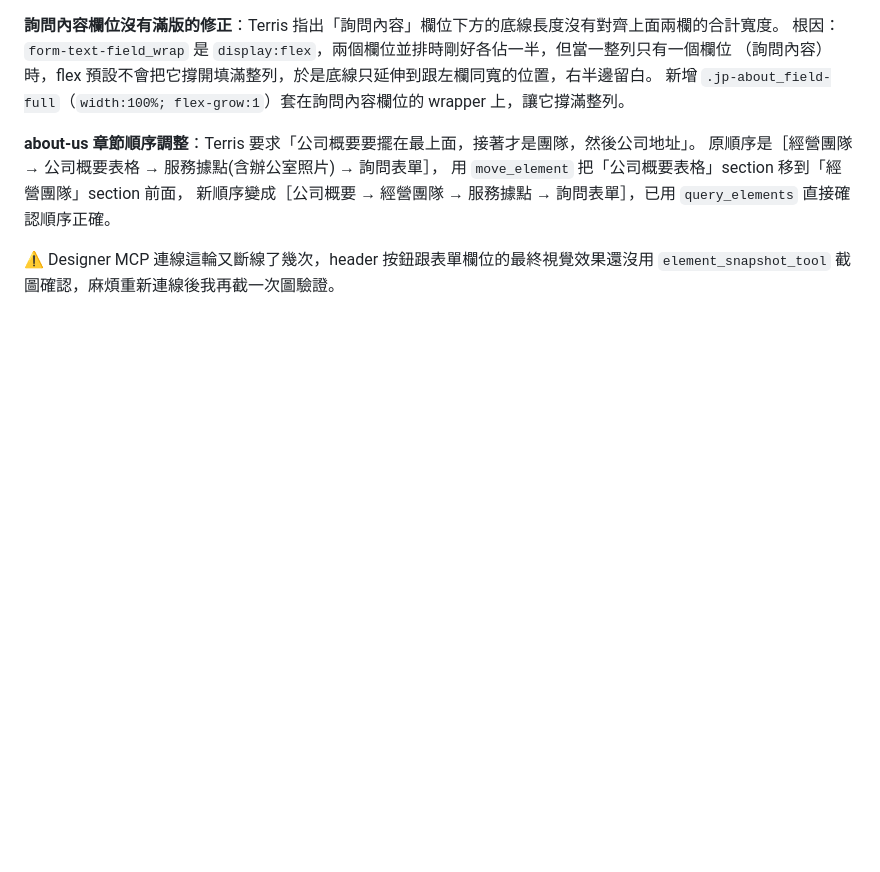
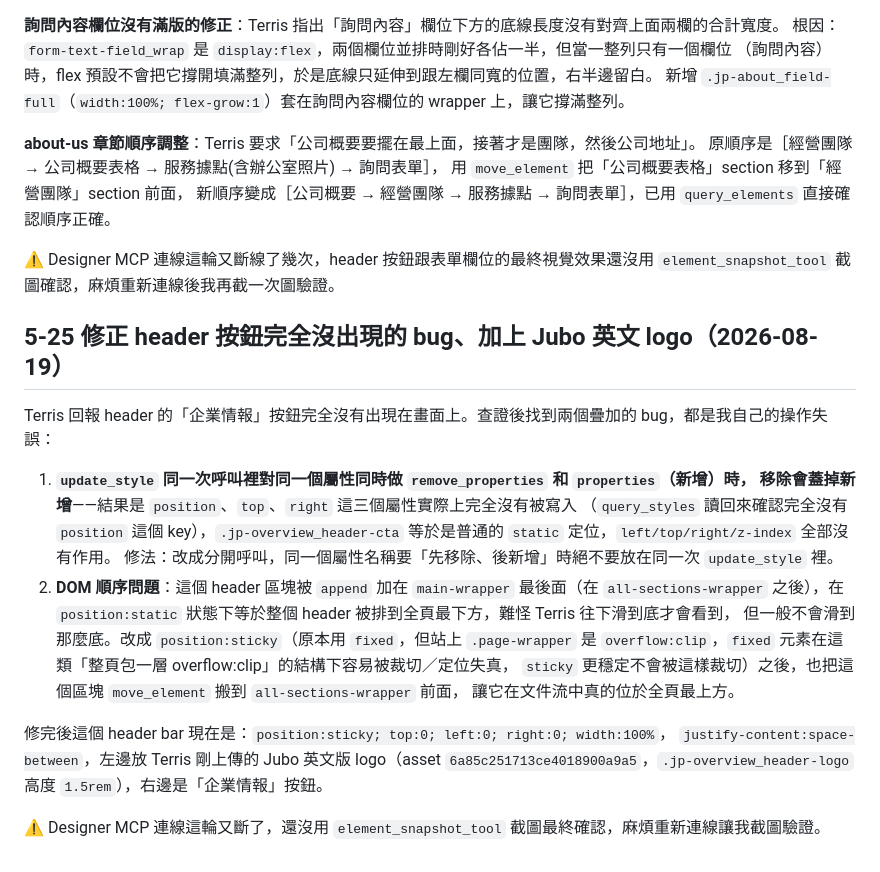
Before and after one commit to TerrisLiao/jubo-webflow, a Markdown page: JP_COMPANY_REDESIGN_HANDOFF.md, the part around the change. GitHub-like rendering; blank space fills up the shorter version.

Commit message:
fix: header button was never actually positioned, add Jubo logo
Root cause: update_style calls that combined remove_properties and a
same-named property in properties[] for position/top/right silently
dropped the new value, leaving the header at position:static appended
after all page content. Switched to position:sticky (page-wrapper's
overflow:clip makes fixed unreliable here) and moved the header before
all-sections-wrapper so it's actually first in flow. Added the Jubo
English logo Terris uploaded to the header's left side.

```diff
--- a/JP_COMPANY_REDESIGN_HANDOFF.md
+++ b/JP_COMPANY_REDESIGN_HANDOFF.md
@@ -970,3 +970,25 @@ placeholder 文字**，這是目前 API 的限制，不是我操作錯誤。
 
 ⚠️ Designer MCP 連線這輪又斷線了幾次，header 按鈕跟表單欄位的最終視覺效果還沒用
 `element_snapshot_tool` 截圖確認，麻煩重新連線後我再截一次圖驗證。
+
+## 5-25 修正 header 按鈕完全沒出現的 bug、加上 Jubo 英文 logo（2026-08-19）
+
+Terris 回報 header 的「企業情報」按鈕完全沒有出現在畫面上。查證後找到兩個疊加的 bug，都是我自己的操作失誤：
+
+1. **`update_style` 同一次呼叫裡對同一個屬性同時做 `remove_properties` 和 `properties`（新增）時，
+   移除會蓋掉新增**——結果是 `position`、`top`、`right` 這三個屬性實際上完全沒有被寫入
+   （`query_styles` 讀回來確認完全沒有 `position` 這個 key），`.jp-overview_header-cta`
+   等於是普通的 `static` 定位，`left/top/right/z-index` 全部沒有作用。
+   修法：改成分開呼叫，同一個屬性名稱要「先移除、後新增」時絕不要放在同一次 `update_style` 裡。
+2. **DOM 順序問題**：這個 header 區塊被 `append` 加在 `main-wrapper` 最後面（在 `all-sections-wrapper`
+   之後），在 `position:static` 狀態下等於整個 header 被排到全頁最下方，難怪 Terris 往下滑到底才會看到，
+   但一般不會滑到那麼底。改成 `position:sticky`（原本用 `fixed`，但站上 `.page-wrapper` 是
+   `overflow:clip`，`fixed` 元素在這類「整頁包一層 overflow:clip」的結構下容易被裁切／定位失真，
+   `sticky` 更穩定不會被這樣裁切）之後，也把這個區塊 `move_element` 搬到 `all-sections-wrapper` 前面，
+   讓它在文件流中真的位於全頁最上方。
+
+修完後這個 header bar 現在是：`position:sticky; top:0; left:0; right:0; width:100%`，
+`justify-content:space-between`，左邊放 Terris 剛上傳的 Jubo 英文版 logo（asset
+`6a85c251713ce4018900a9a5`，`.jp-overview_header-logo` 高度 `1.5rem`），右邊是「企業情報」按鈕。
+
+⚠️ Designer MCP 連線這輪又斷了，還沒用 `element_snapshot_tool` 截圖最終確認，麻煩重新連線讓我截圖驗證。
```
